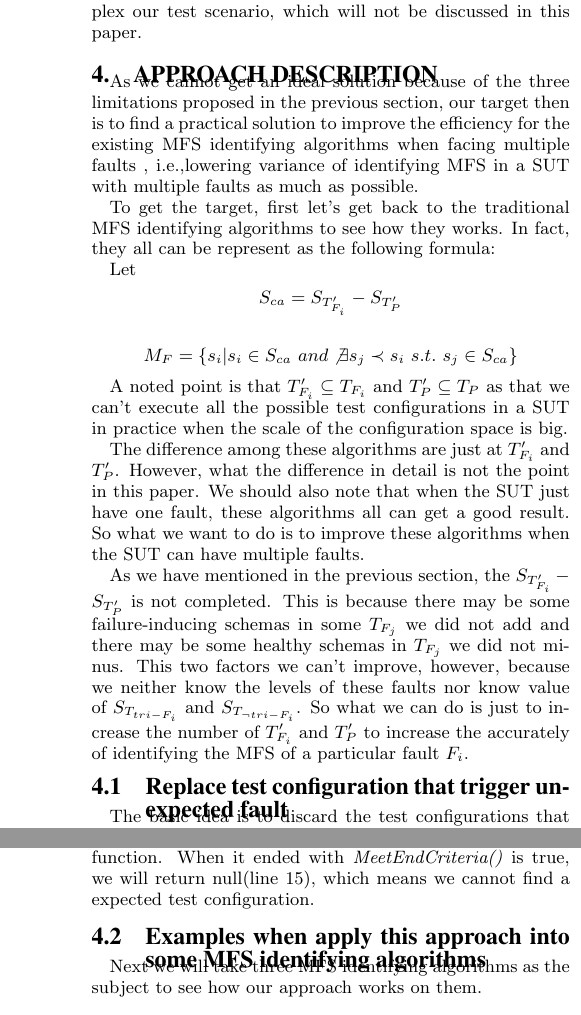
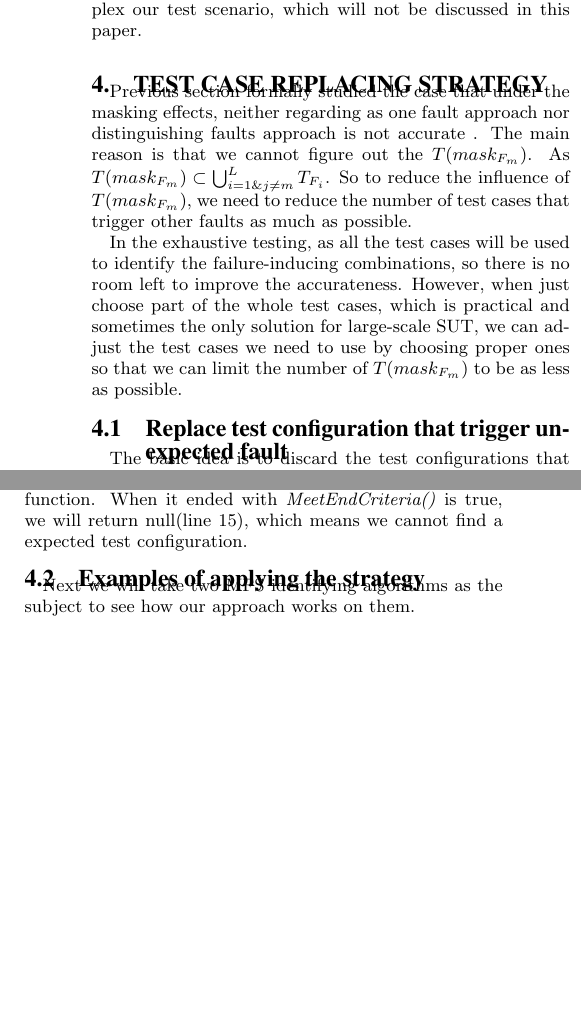
Before and after one commit to niuxintao/masking-effect-in-combinatorial-testing, a LaTeX paper (sig-alternate.tex): two parts of the columns of pages 5 and 6 of 11 before the commit and two parts of the columns of page 5 of 11 after it, joined at a grey line, cut so that both start at the same text, the shorter picture padded with empty space. Compiled offline with pdfLaTeX.

Commit message:
2.26 11:38

```diff
--- a/sig-alternate.tex
+++ b/sig-alternate.tex
@@ -634,21 +634,24 @@ Note that our discuss is based on the SUT is a deterministic software, i.e., the
 %\end{enumerate}
 
 
-\section{approach description}
+\section{test case replacing strategy}
+Previous section formally studied the case that under the masking effects, neither regarding as one fault approach nor distinguishing faults approach is not accurate . The main reason is that we cannot figure out the $T(mask_{F_{m}})$.  As $T(mask_{F_{m}}) \subset \bigcup_{i = 1 \& j \neq m }^{L}T_{F_{i}}$. So to reduce the influence of $T(mask_{F_{m}})$, we need to reduce the number of test cases that trigger other faults as much as possible.
 
-As we cannot get an ideal solution because of the three limitations proposed in the previous section, our target then is to find a practical solution to improve the efficiency for the existing MFS identifying algorithms when facing multiple faults , i.e.,lowering variance of identifying  MFS in a SUT with multiple faults as much as possible.
+In the exhaustive testing, as all the test cases will be used to identify the failure-inducing combinations, so there is no room left to improve the accurateness. However, when just choose part of the whole test cases, which is practical and sometimes the only solution for large-scale SUT, we can adjust the test cases we need to use by choosing proper ones so that we can limit the number of $T(mask_{F_{m}})$ to  be as less as possible.
 
-To get the target, first let's get back to the traditional MFS identifying algorithms to see how they works. In fact, they all can be represent as the following formula:
+%As we cannot get an ideal solution because of the three limitations proposed in the previous section, our target then is to find a practical solution to improve the efficiency for the existing MFS identifying algorithms when facing multiple faults , i.e.,lowering variance of identifying  MFS in a SUT with multiple faults as much as possible.
 
-Let $$S_{ca} = S_{T'_{F_{i}}} - S_{T'_{P}}$$
+%To get the target, first let's get back to the traditional MFS identifying algorithms to see how they works. In fact, they all can be represent as the following formula:
 
-$$M_{F} = \{s_{i} | s_{i} \in S_{ca}\ and \not\exists s_{j} \prec s_{i}\ s.t.\ s_{j} \in S_{ca} \}$$
-
-A noted point is that  $ T'_{F_{i}} \subseteq T_{F_{i}} $ and $ T'_{P} \subseteq T_{P} $ as that we can't execute all the possible test configurations in a SUT in practice when the scale of the configuration space is big.
-
-The difference among these algorithms are just at $T'_{F_{i}}$ and  $T'_{P}$. However, what the difference in detail is not the point in this paper. We should also note that when the SUT just have one fault, these algorithms all can get a good result. So what we want to do is to improve these algorithms when the SUT can have multiple faults.
-
-As we have mentioned in the previous section, the $S_{T'_{F_{i}}} - S_{T'_{P}}$ is not completed. This is because there may be some failure-inducing schemas in some $T_{F_{j}}$ we did not add and there may be some healthy schemas in $T_{F_{j}}$ we did not minus. This two factors we can't improve, however, because we neither know the levels of these faults nor know value of $S_{T_{tri-F_{i}}}$ and  $S_{T_{\neg tri-F_{i}}}$. So what we can do is just to increase the number of $T'_{F_{i}}$ and $T'_{P}$ to increase the accurately of identifying the MFS of a particular fault $F_{i}$.
+%Let $$S_{ca} = S_{T'_{F_{i}}} - S_{T'_{P}}$$
+%
+%$$M_{F} = \{s_{i} | s_{i} \in S_{ca}\ and \not\exists s_{j} \prec s_{i}\ s.t.\ s_{j} \in S_{ca} \}$$
+%
+%A noted point is that  $ T'_{F_{i}} \subseteq T_{F_{i}} $ and $ T'_{P} \subseteq T_{P} $ as that we can't execute all the possible test configurations in a SUT in practice when the scale of the configuration space is big.
+%
+%The difference among these algorithms are just at $T'_{F_{i}}$ and  $T'_{P}$. However, what the difference in detail is not the point in this paper. We should also note that when the SUT just have one fault, these algorithms all can get a good result. So what we want to do is to improve these algorithms when the SUT can have multiple faults.
+%
+%As we have mentioned in the previous section, the $S_{T'_{F_{i}}} - S_{T'_{P}}$ is not completed. This is because there may be some failure-inducing schemas in some $T_{F_{j}}$ we did not add and there may be some healthy schemas in $T_{F_{j}}$ we did not minus. This two factors we can't improve, however, because we neither know the levels of these faults nor know value of $S_{T_{tri-F_{i}}}$ and  $S_{T_{\neg tri-F_{i}}}$. So what we can do is just to increase the number of $T'_{F_{i}}$ and $T'_{P}$ to increase the accurately of identifying the MFS of a particular fault $F_{i}$.
 
 \subsection{Replace test configuration that trigger unexpected fault}
 
@@ -707,8 +710,8 @@ It is noted that the loop have another end exit besides we have find a expected
 
 In this paper, we just set 3 as the biggest repeat times for function. When it ended with \emph{MeetEndCriteria()} is true, we will return null(line 15), which means we cannot find a expected test configuration.
 
-\subsection{Examples when apply this approach into some MFS identifying algorithms}
-Next we will take three MFS identifying algorithms as the subject to see how our approach works on them.
+\subsection{Examples of applying the strategy}
+Next we will take two MFS identifying algorithms as the subject to see how our approach works on them.
 \subsubsection{OFOT examples}
 Assume we have test a system with four parameters, each has three options. And we take the test configuration (0 0 0 0) we find the system encounter a failure called "Err 1". Next we will take the MFS identifying algorithms -- OFOT with the help of our approach to identify the MFS for the "Err 1". The process is listed in table \ref{ofot-aug}. In this table, The test configuration which are labeled with a deleted line represent the original test configuration generated by OFOT, and it will be replaced by the regenerated test configuration which are labeled with a wave line under it.
 
```
Also changed, not shown: sig-alternate.pdf, sig-alternate.ps, 3 other files.
